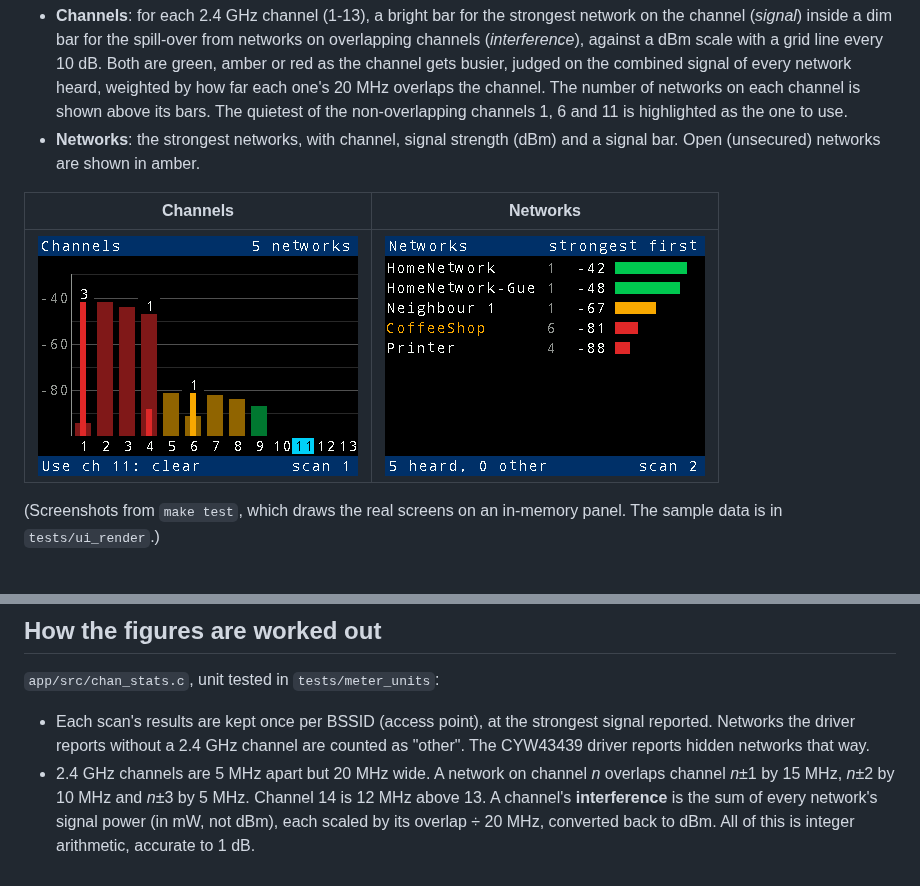
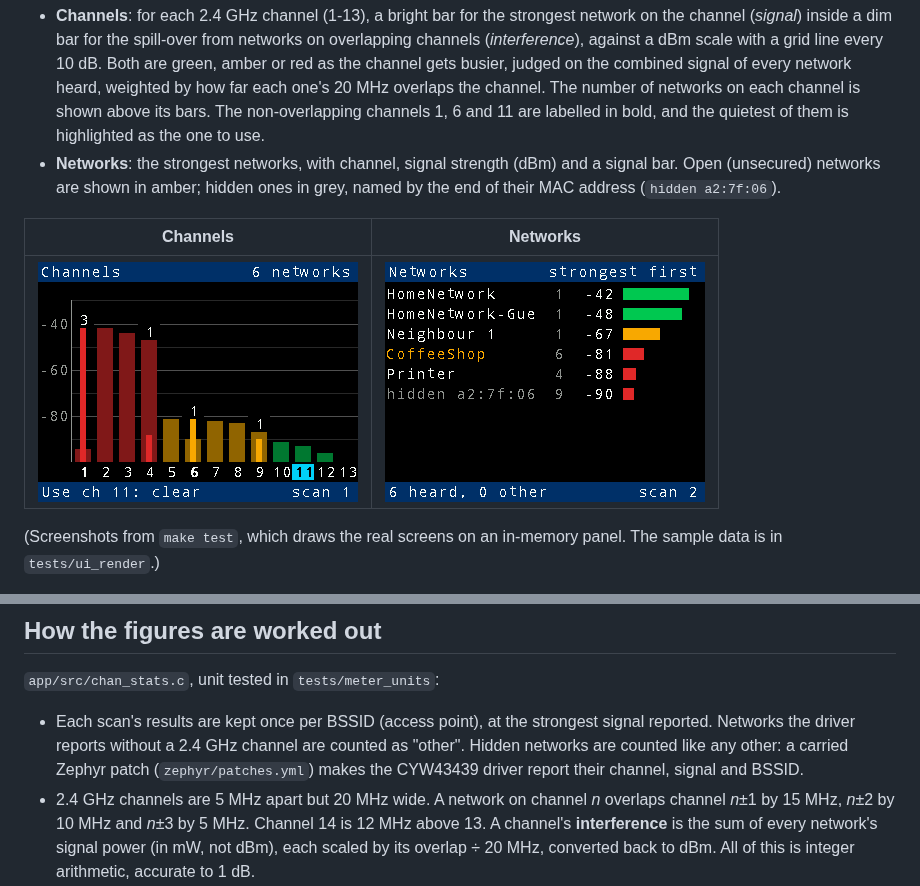
Before and after one commit to Rob-McKay/pico-w-network-meter, a Markdown page: README.md, 2 parts joined by grey strips. Drawn GitHub-style; pictures changed too: docs/screens/channels.png, docs/screens/networks.png.

```diff
--- a/README.md
+++ b/README.md
@@ -12,10 +12,12 @@ and shows:
   or red as the channel gets busier, judged on the combined signal of
   every network heard, weighted by how far each one's 20 MHz overlaps the
   channel. The number of networks on each channel is shown above its
-  bars. The quietest of the non-overlapping channels 1, 6 and 11 is
-  highlighted as the one to use.
+  bars. The non-overlapping channels 1, 6 and 11 are labelled in bold,
+  and the quietest of them is highlighted as the one to use.
 - **Networks**: the strongest networks, with channel, signal strength (dBm)
-  and a signal bar. Open (unsecured) networks are shown in amber.
+  and a signal bar. Open (unsecured) networks are shown in amber; hidden
+  ones in grey, named by the end of their MAC address
+  (`hidden a2:7f:06`).
 
 | Channels | Networks |
 |---|---|
@@ -140,8 +142,9 @@ OpenOCD or probe-rs. `west flash` also works from a host with a west workspace.
 
 - Each scan's results are kept once per BSSID (access point), at the
   strongest signal reported. Networks the driver reports without a
-  2.4 GHz channel are counted as "other". The CYW43439 driver reports
-  hidden networks that way.
+  2.4 GHz channel are counted as "other". Hidden networks are counted
+  like any other: a carried Zephyr patch (`zephyr/patches.yml`) makes the
+  CYW43439 driver report their channel, signal and BSSID.
 - 2.4 GHz channels are 5 MHz apart but 20 MHz wide. A network on channel
   *n* overlaps channel *n*±1 by 15 MHz, *n*±2 by 10 MHz and *n*±3 by 5 MHz.
   Channel 14 is 12 MHz above 13. A channel's **interference** is the sum of
```
Also changed, not shown: docs/USAGE.md (+9 -4 lines), docs/screens/faded.png, 11 other files.
